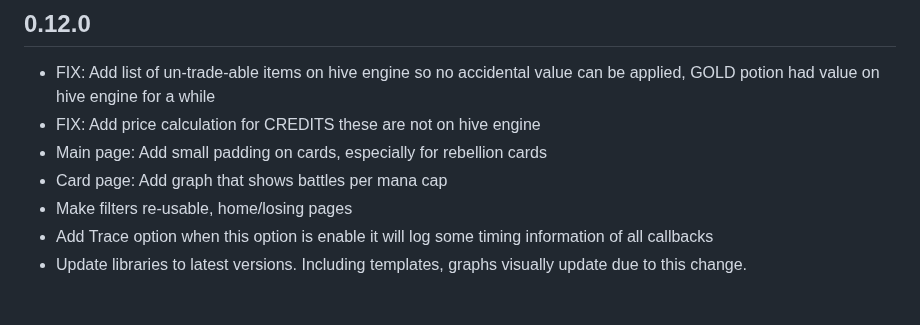
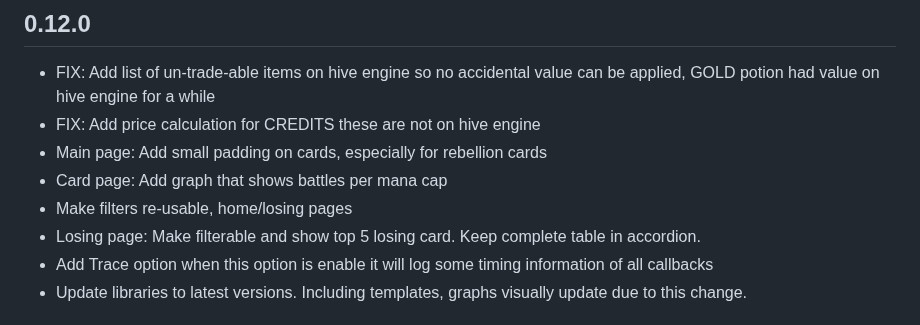
Before and after one commit to gamerbeaker007/splinterlands-statistics, a Markdown page: CHANGES.md, the part around the change. Drawn GitHub-style.

Commit message:
update change log

```diff
--- a/CHANGES.md
+++ b/CHANGES.md
@@ -10,6 +10,7 @@ All notable changes to this project will be documented in this file.
 - Main page: Add small padding on cards, especially for rebellion cards
 - Card page: Add graph that shows battles per mana cap
 - Make filters re-usable, home/losing pages
+- Losing page: Make filterable and show top 5 losing card. Keep complete table in accordion.
 - Add Trace option when this option is enable it will log some timing information of all callbacks
 - Update libraries to latest versions. Including templates, graphs visually update due to this change.
 
```
